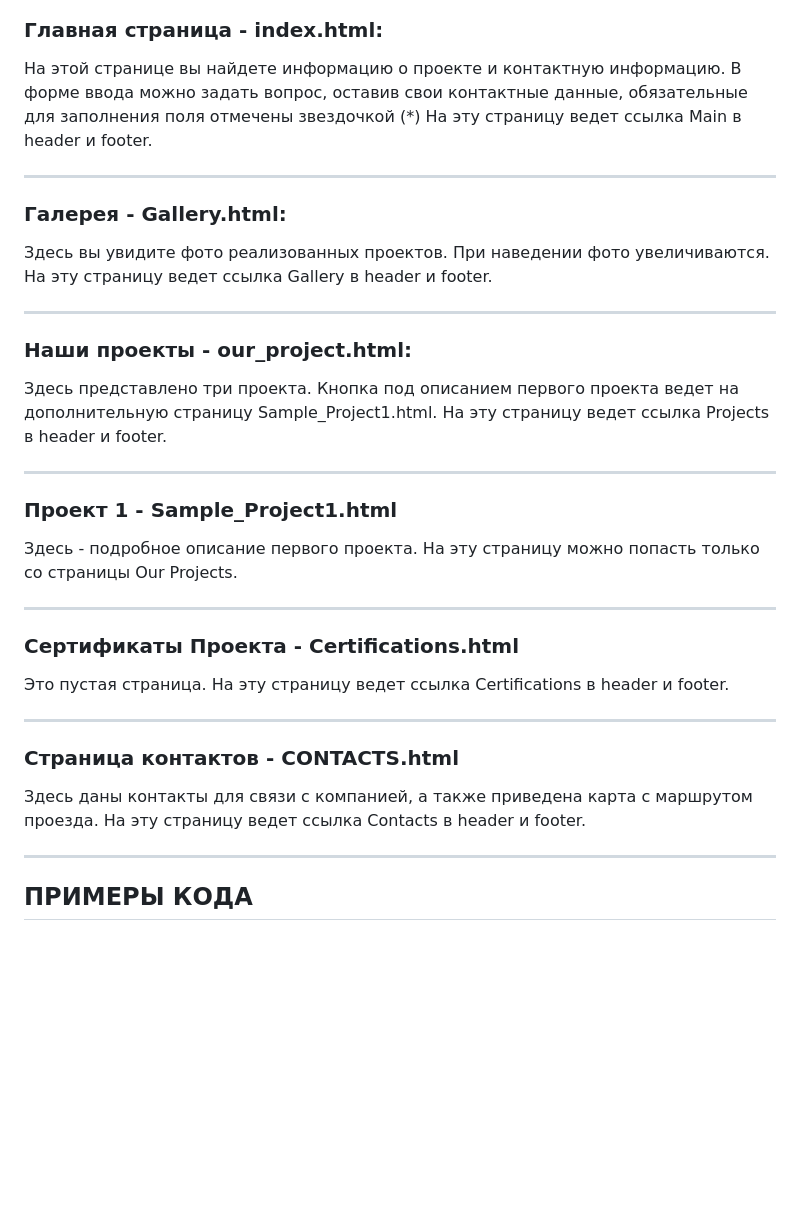
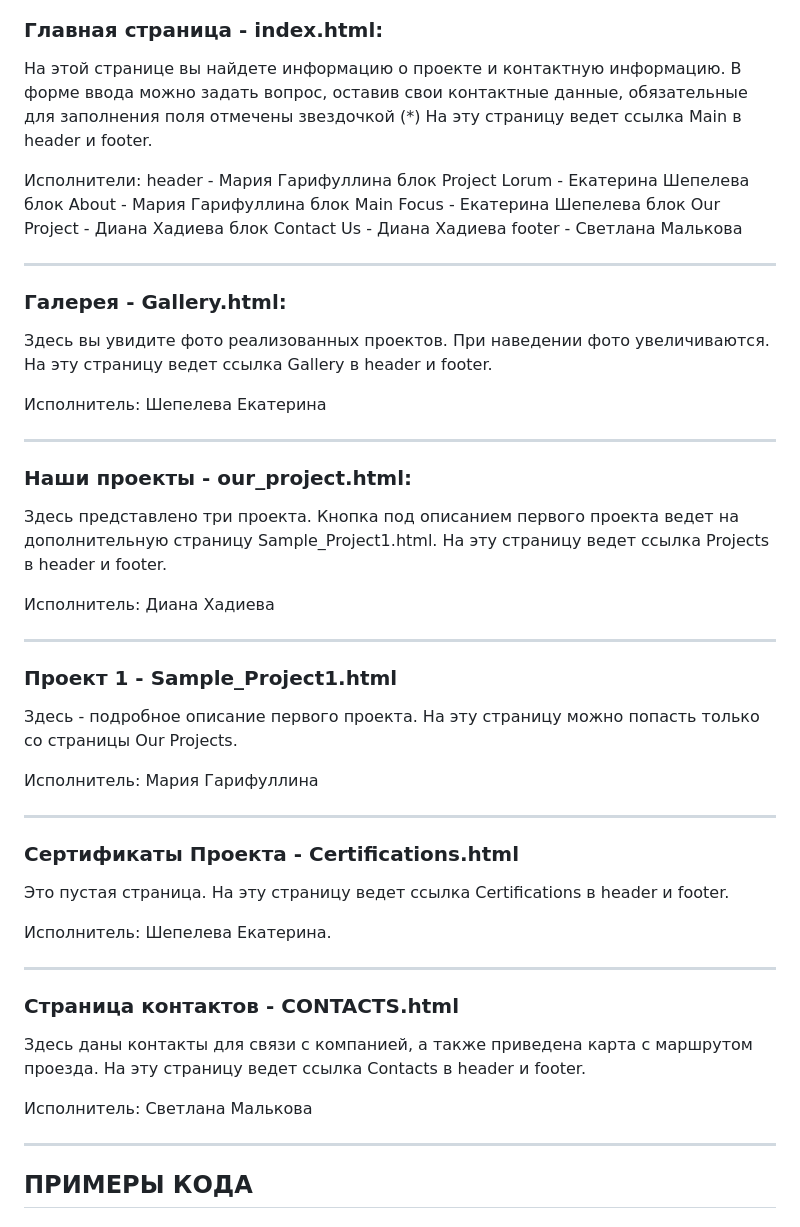
Before and after one commit to gmarry/Project1, a Markdown page: README.md, the part around the change printed below. Drawn GitHub-style; blank space fills up the shorter version.

Commit message:
readme executors

```diff
--- a/README.md
+++ b/README.md
@@ -60,29 +59,47 @@
  ### Главная страница - index.html:
  На этой странице вы найдете информацию о проекте и контактную информацию. В форме ввода можно задать вопрос, оставив свои контактные данные, обязательные для заполнения поля отмечены звездочкой (*) На эту страницу ведет ссылка Main в header и footer.
 
+ Исполнители:
+ header - Мария Гарифуллина
+ блок Project Lorum - Екатерина Шепелева
+ блок About - Мария Гарифуллина
+ блок Main Focus - Екатерина Шепелева
+ блок Our Project - Диана Хадиева
+ блок Contact Us - Диана Хадиева
+ footer - Светлана Малькова
+
+
 ___
 ### Галерея - Gallery.html:
 Здесь вы увидите фото реализованных проектов. При наведении фото увеличиваются. На эту страницу ведет ссылка Gallery в header и footer.
+
+Исполнитель: Шепелева Екатерина
 
 ___
 ### Наши проекты - our_project.html:
 
 Здесь представлено три проекта. Кнопка под описанием первого проекта ведет на дополнительную страницу Sample_Project1.html. На эту страницу ведет ссылка Projects в header и footer.
+
+Исполнитель: Диана Хадиева
 ___
 
 ### Проект 1 - Sample_Project1.html
 
 Здесь - подробное описание первого проекта. На эту страницу можно попасть только со страницы Our Projects.
 
+Исполнитель: Мария Гарифуллина
 ___
 ### Сертификаты Проекта - Certifications.html
 Это пустая страница. На эту страницу ведет ссылка Certifications в header и footer.
+
+Исполнитель: Шепелева Екатерина.
 
 ___
 ### Страница контактов - CONTACTS.html
 
 Здесь даны контакты для связи с компанией, а также приведена карта с маршрутом проезда. На эту страницу ведет ссылка Contacts в header и footer.
 
+Исполнитель: Светлана Малькова
 ___
 ## ПРИМЕРЫ КОДА
 
```
Also changed, not shown: other parts of README.md (+6 -7 lines).
